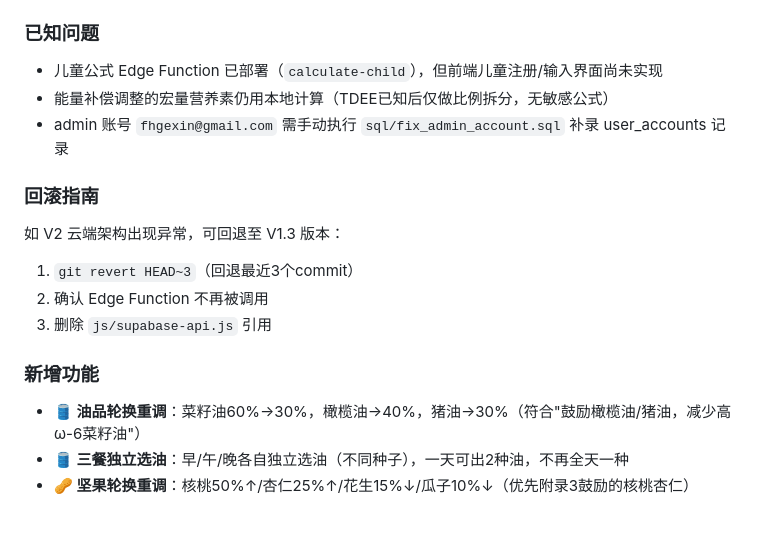
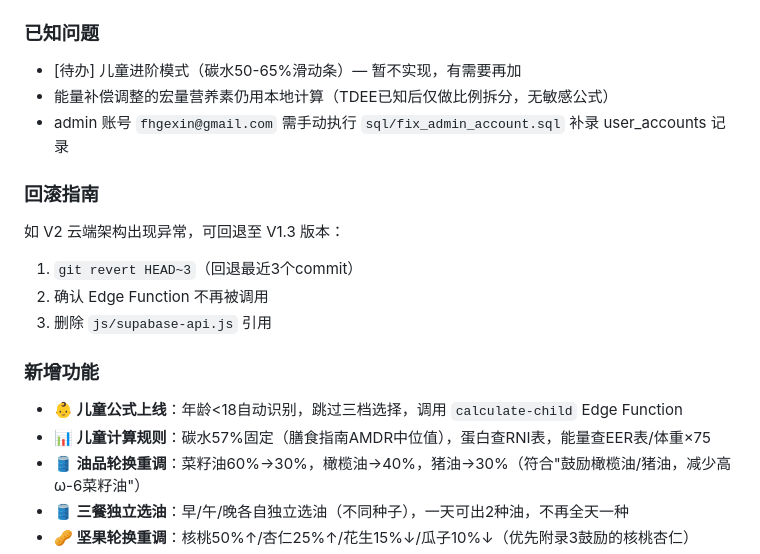
Before and after one commit to FH-GX/nutrition-manager, a Markdown page: VERSION.md, the part around the change. GitHub-like rendering; blank space fills up the shorter version.

Commit message:
V2 更新版本日志：儿童公式上线

```diff
--- a/VERSION.md
+++ b/VERSION.md
@@ -32,7 +32,7 @@
 - 🔧 `updateNavActive is not defined` → 加 `typeof` 保护
 
 ### 已知问题
-- 儿童公式 Edge Function 已部署（`calculate-child`），但前端儿童注册/输入界面尚未实现
+- [待办] 儿童进阶模式（碳水50-65%滑动条）— 暂不实现，有需要再加
 - 能量补偿调整的宏量营养素仍用本地计算（TDEE已知后仅做比例拆分，无敏感公式）
 - admin 账号 `fhgexin@gmail.com` 需手动执行 `sql/fix_admin_account.sql` 补录 user_accounts 记录
 
@@ -43,6 +43,8 @@
 3. 删除 `js/supabase-api.js` 引用
 
 ### 新增功能
+- **👶 儿童公式上线**：年龄<18自动识别，跳过三档选择，调用 `calculate-child` Edge Function
+- **📊 儿童计算规则**：碳水57%固定（膳食指南AMDR中位值），蛋白查RNI表，能量查EER表/体重×75
 - **🛢️ 油品轮换重调**：菜籽油60%→30%，橄榄油→40%，猪油→30%（符合"鼓励橄榄油/猪油，减少高ω-6菜籽油"）
 - **🛢️ 三餐独立选油**：早/午/晚各自独立选油（不同种子），一天可出2种油，不再全天一种
 - **🥜 坚果轮换重调**：核桃50%↑/杏仁25%↑/花生15%↓/瓜子10%↓（优先附录3鼓励的核桃杏仁）
```
